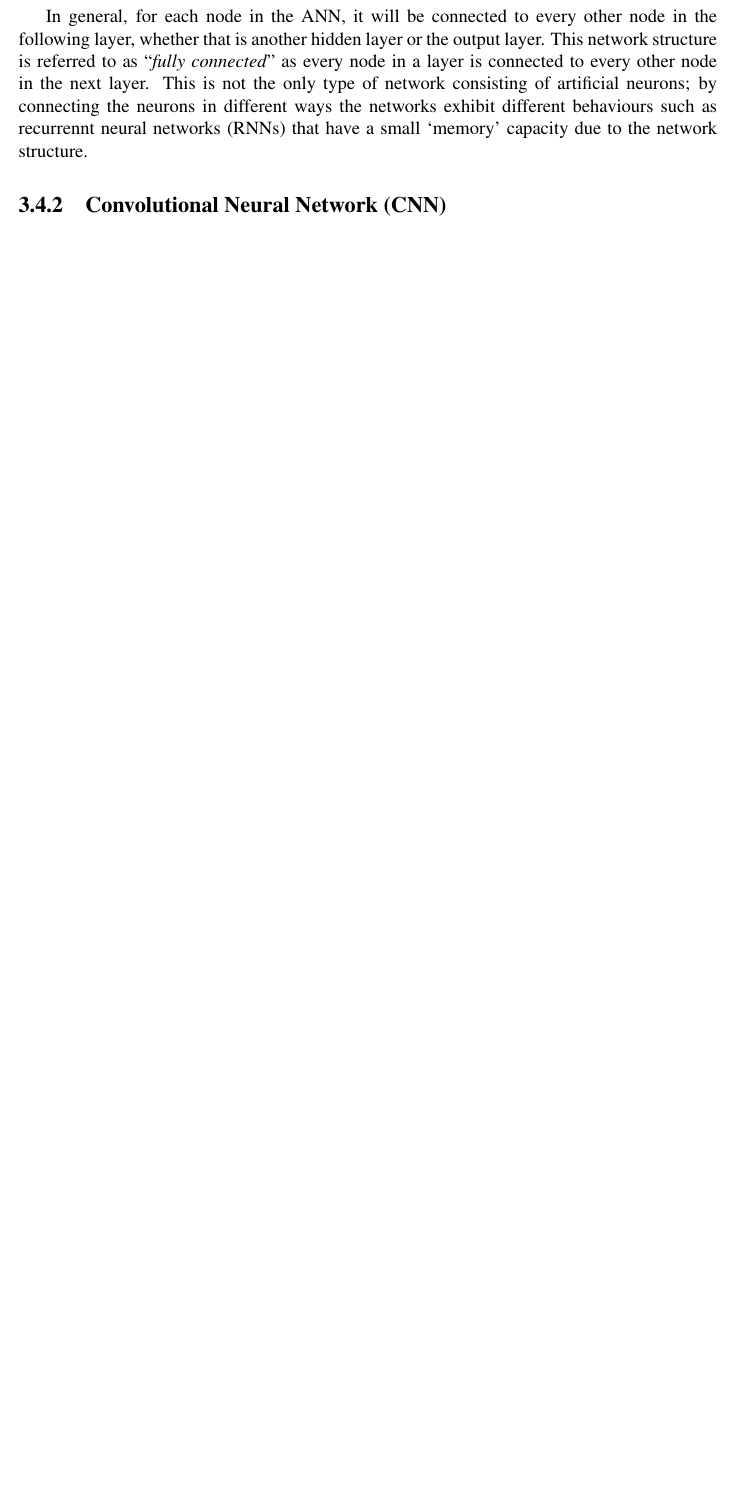
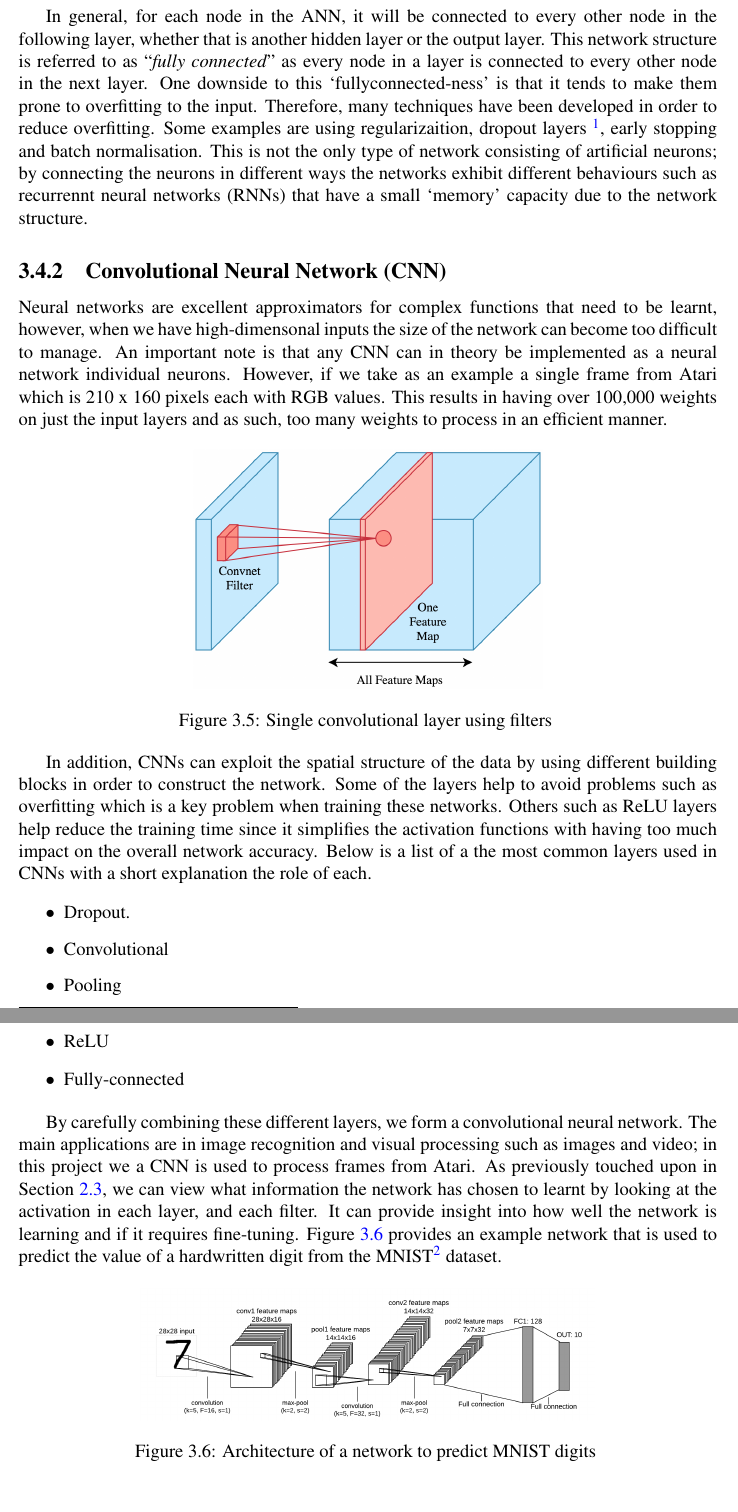
Before and after one commit to seanjparker/Undergrad_RL_Project, a LaTeX thesis (report.tex, which reads chapters/chapter3/chapter3.tex): part of page 18 of 19 before the commit and two parts of pages 18 and 19 of 20 after it, the two joined at a grey line, cut so that both start at the same text, the shorter picture padded with empty space. The pictures show the PDF file report.pdf that the author committed with the source.

Commit message:
Nearly done section 3.4

```diff
--- a/chapters/chapter3/chapter3.tex
+++ b/chapters/chapter3/chapter3.tex
@@ -220,10 +219,40 @@ Finally, each neuron has an activation function associated, there are many possi
 
 Figure \ref{fig:mlp} shows the structure of an MLP (also called artificial neural network), we construct this network by combining multiple neurons together. The MLP consists of the $n$ input neurons (each having a single input value), with then at least one hidden layer. The last hiddenn layer is connected to the output node/nodes.
 
-In general, for each node in the ANN, it will be connected to every other node in the following layer, whether that is another hidden layer or the output layer. This network structure is referred to as ``\textit{fully connected}'' as every node in a layer is connected to every other node in the next layer. This is not the only type of network consisting of artificial neurons; by connecting the neurons in different ways the networks exhibit different behaviours such as recurrennt neural networks (RNNs) that have a small `memory' capacity due to the network structure.
+In general, for each node in the ANN, it will be connected to every other node in the following layer, whether that is another hidden layer or the output layer. This network structure is referred to as ``\textit{fully connected}'' as every node in a layer is connected to every other node in the next layer. One downside to this `fullyconnected-ness' is that it tends to make them prone to overfitting to the input. Therefore, many techniques have been developed in order to reduce overfitting. Some examples are using regularizaition, dropout layers \footnote{Dropout layer. A layer in a ANN that randomly ignores the input from the previous layer with a given probability. It aids in preventing neurons from becoming dependent on other neurons in previous layers, thereby reducing the effect of overfitting.}, early stopping and batch normalisation. This is not the only type of network consisting of artificial neurons; by connecting the neurons in different ways the networks exhibit different behaviours such as recurrennt neural networks (RNNs) that have a small `memory' capacity due to the network structure.
 
 \subsection{Convolutional Neural Network (CNN)}
 \label{dsgn:sec:dl:cnn}
+Neural networks are excellent approximators for complex functions that need to be learnt, however, when we have high-dimensonal inputs the size of the network can become too difficult to manage. An important note is that any CNN can in theory be implemented as a neural network individual neurons. However, if we take as an example a single frame from Atari which is 210 x 160 pixels each with RGB values. This results in having over 100,000 weights on just the input layers and as such, too many weights to process in an efficient manner.
+
+\begin{figure}[htbp]
+	\centering
+	\includegraphics[width=0.5\textwidth]{chapters/chapter3/images/cnn.png}
+	\caption{Single convolutional layer using filters
+		\label{fig:single-cnn-layer}
+	}
+\end{figure}
+
+In addition, CNNs can exploit the spatial structure of the data by using different building blocks in order to construct the network. Some of the layers help to avoid problems such as overfitting which is a key problem when training these networks. Others such as ReLU layers help reduce the training time since it simplifies the activation functions with having too much impact on the overall network accuracy. Below is a list of a the most common layers used in CNNs with a short explanation the role of each.
+
+\begin{itemize}
+	\item Dropout.
+	\item Convolutional
+	\item Pooling
+	\item ReLU
+	\item Fully-connected
+\end{itemize}
+
+By carefully combining these different layers, we form a convolutional neural network. The main applications are in image recognition and visual processing such as images and video; in this project we a CNN is used to process frames from Atari. As previously touched upon in Section \ref{bg:sec:cnn-vis}, we can view what information the network has chosen to learnt by looking at the activation in each layer, and each filter. It can provide insight into how well the network is learning and if it requires fine-tuning. Figure \ref{fig:mnist-arch} provides an example network that is used to predict the value of a hardwritten digit from the MNIST\footnote{\href{http://yann.lecun.com/exdb/mnist/}{MNIST}. Large database of 60,000 training image of 28x28 images showing hardwritten digits from 0-9} dataset.
+
+\begin{figure}[htbp]
+	\centering
+	\includegraphics[width=0.65\textwidth]{chapters/chapter3/images/mnist.png}
+	\caption{Architecture of a network to predict MNIST digits
+		\label{fig:mnist-arch}
+	}
+\end{figure}
+
 
 \section{Deep Q-Learning}
 \label{dsgn:sec:dql}
```
Also changed, not shown: chapters/chapter3/images/cnn.png (added), chapters/chapter3/images/mnist.png (added), report.pdf, chapters/chapter3/chapter3.tex (1 more changed lines).
